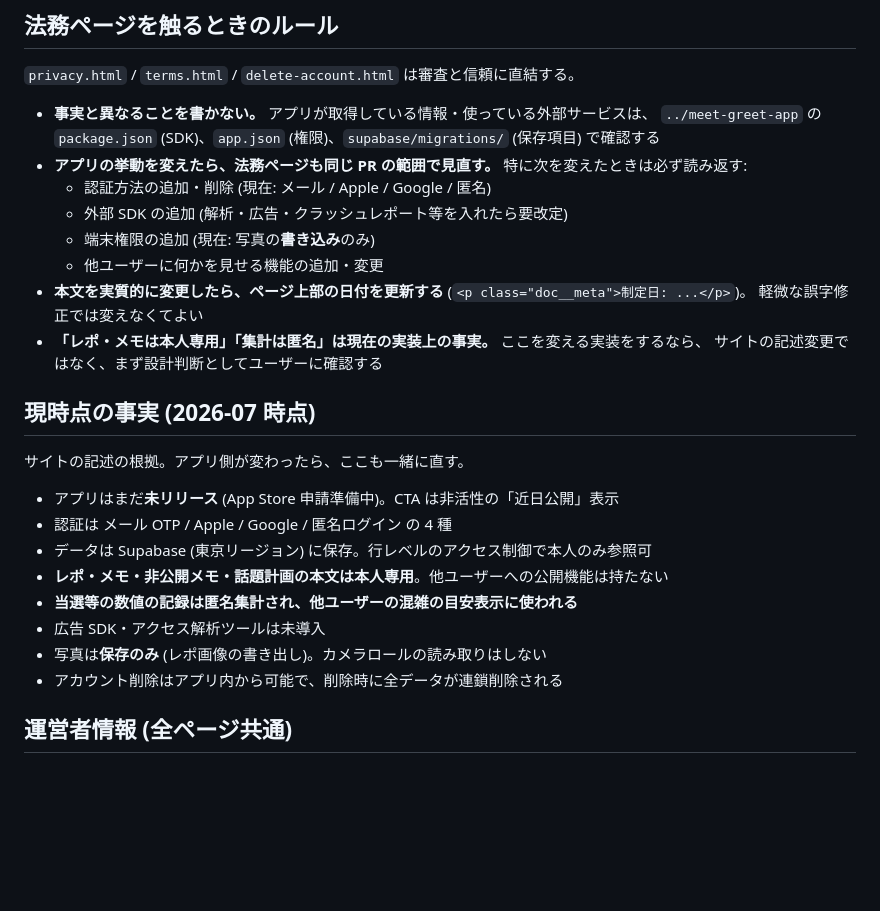
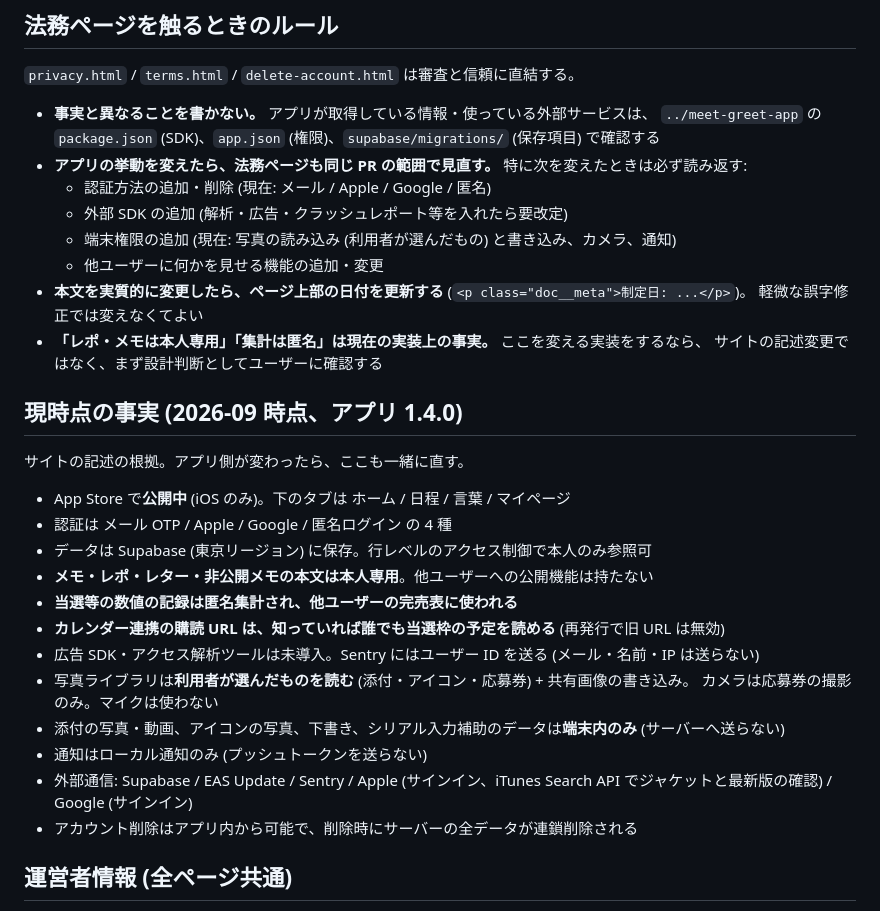
Before and after one commit to sekai-nina/meetrail-site, a Markdown page: CLAUDE.md, the part around the change. Rendered like a GitHub page; blank space fills up the shorter version.

Commit message:
:icecream: CLAUDE.md の「現時点の事実」を 1.4.0 に更新する
Co-Authored-By: Claude Opus 5.5 (1M context) <noreply@anthropic.com>
Claude-Session: https://claude.ai/code/session_01FAznf6JJSrCp6WZvmjAHSE

```diff
--- a/CLAUDE.md
+++ b/CLAUDE.md
@@ -59,25 +59,30 @@ grep -l "site-footer__disclaimer" *.html   # 対象ファイルの確認
 - **アプリの挙動を変えたら、法務ページも同じ PR の範囲で見直す。** 特に次を変えたときは必ず読み返す:
   - 認証方法の追加・削除 (現在: メール / Apple / Google / 匿名)
   - 外部 SDK の追加 (解析・広告・クラッシュレポート等を入れたら要改定)
-  - 端末権限の追加 (現在: 写真の**書き込み**のみ)
+  - 端末権限の追加 (現在: 写真の読み込み (利用者が選んだもの) と書き込み、カメラ、通知)
   - 他ユーザーに何かを見せる機能の追加・変更
 - **本文を実質的に変更したら、ページ上部の日付を更新する** (`<p class="doc__meta">制定日: ...</p>`)。
   軽微な誤字修正では変えなくてよい
 - **「レポ・メモは本人専用」「集計は匿名」は現在の実装上の事実。** ここを変える実装をするなら、
   サイトの記述変更ではなく、まず設計判断としてユーザーに確認する
 
-## 現時点の事実 (2026-07 時点)
+## 現時点の事実 (2026-09 時点、アプリ 1.4.0)
 
 サイトの記述の根拠。アプリ側が変わったら、ここも一緒に直す。
 
-- アプリはまだ**未リリース** (App Store 申請準備中)。CTA は非活性の「近日公開」表示
+- App Store で**公開中** (iOS のみ)。下のタブは ホーム / 日程 / 言葉 / マイページ
 - 認証は メール OTP / Apple / Google / 匿名ログイン の 4 種
 - データは Supabase (東京リージョン) に保存。行レベルのアクセス制御で本人のみ参照可
-- **レポ・メモ・非公開メモ・話題計画の本文は本人専用**。他ユーザーへの公開機能は持たない
-- **当選等の数値の記録は匿名集計され、他ユーザーの混雑の目安表示に使われる**
-- 広告 SDK・アクセス解析ツールは未導入
-- 写真は**保存のみ** (レポ画像の書き出し)。カメラロールの読み取りはしない
-- アカウント削除はアプリ内から可能で、削除時に全データが連鎖削除される
+- **メモ・レポ・レター・非公開メモの本文は本人専用**。他ユーザーへの公開機能は持たない
+- **当選等の数値の記録は匿名集計され、他ユーザーの完売表に使われる**
+- **カレンダー連携の購読 URL は、知っていれば誰でも当選枠の予定を読める** (再発行で旧 URL は無効)
+- 広告 SDK・アクセス解析ツールは未導入。Sentry にはユーザー ID を送る (メール・名前・IP は送らない)
+- 写真ライブラリは**利用者が選んだものを読む** (添付・アイコン・応募券) + 共有画像の書き込み。
+  カメラは応募券の撮影のみ。マイクは使わない
+- 添付の写真・動画、アイコンの写真、下書き、シリアル入力補助のデータは**端末内のみ** (サーバーへ送らない)
+- 通知はローカル通知のみ (プッシュトークンを送らない)
+- 外部通信: Supabase / EAS Update / Sentry / Apple (サインイン、iTunes Search API でジャケットと最新版の確認) / Google (サインイン)
+- アカウント削除はアプリ内から可能で、削除時にサーバーの全データが連鎖削除される
 
 ## 運営者情報 (全ページ共通)
 
```
Also changed, not shown: README.md (+1 -1 lines).
